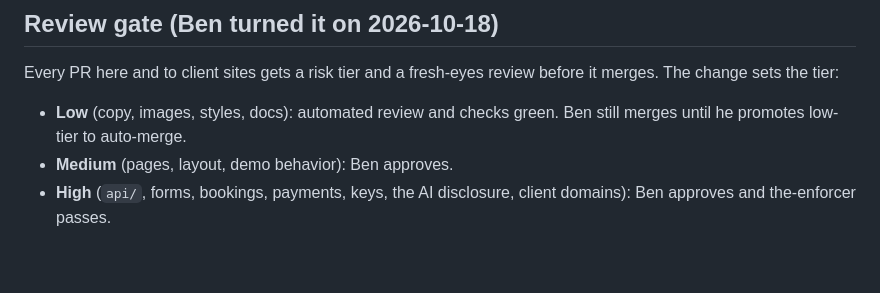
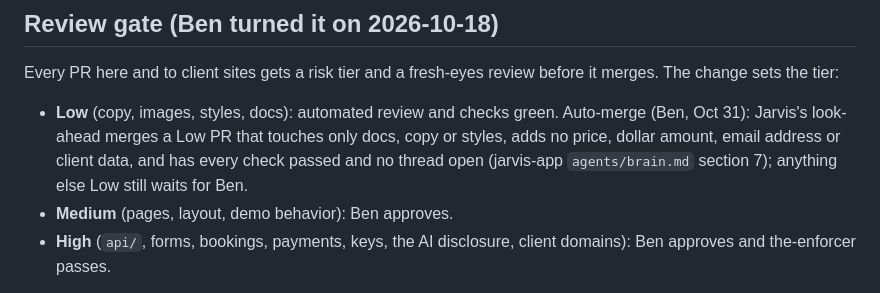
Before and after one commit to bpmartinez5-a11y/plainline-app, a Markdown page: CLAUDE.md, the part around the change. Drawn GitHub-style; blank space fills up the shorter version.

Commit message:
Review gate: Low-tier auto-merge by Jarvis's look-ahead (Ben, Oct 31)
Co-Authored-By: Claude Opus 5.5 <noreply@anthropic.com>
Claude-Session: https://claude.ai/code/session_01XDqxsgGoJyjDYqVafC83aK

```diff
--- a/CLAUDE.md
+++ b/CLAUDE.md
@@ -13,7 +13,7 @@ Plainline is an AI agency (Oct 30): it brings AI into how a company's team works
 
 ## Review gate (Ben turned it on 2026-10-18)
 Every PR here and to client sites gets a risk tier and a fresh-eyes review before it merges. The change sets the tier:
-- **Low** (copy, images, styles, docs): automated review and checks green. Ben still merges until he promotes low-tier to auto-merge.
+- **Low** (copy, images, styles, docs): automated review and checks green. Auto-merge (Ben, Oct 31): Jarvis's look-ahead merges a Low PR that touches only docs, copy or styles, adds no price, dollar amount, email address or client data, and has every check passed and no thread open (jarvis-app `agents/brain.md` section 7); anything else Low still waits for Ben.
 - **Medium** (pages, layout, demo behavior): Ben approves.
 - **High** (`api/`, forms, bookings, payments, keys, the AI disclosure, client domains): Ben approves and the-enforcer passes.
 
```
